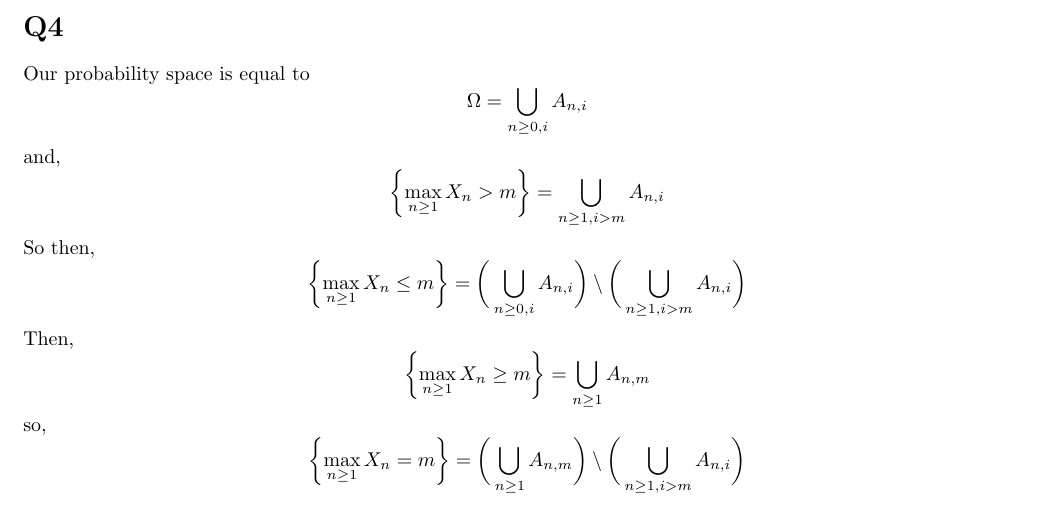
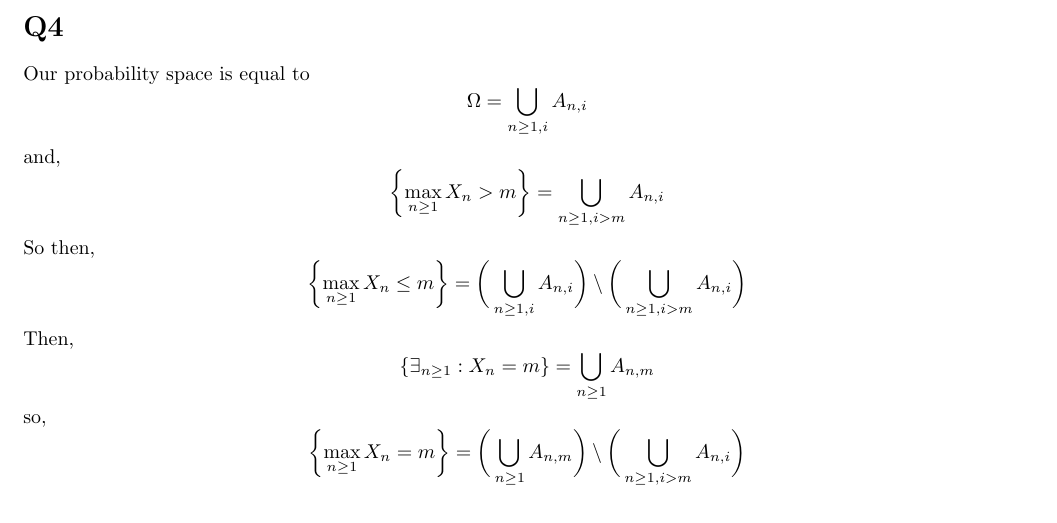
Before and after one commit to mhorowitzgelb/HWSpring2017, a LaTeX problem sheet (Math632/hw2/hw2.tex): part of page 2 of 2, cut so that both start at the same text. Compiled offline with pdfLaTeX.

Commit message:
Minor tweak to Q4

```diff
--- a/Math632/hw2/hw2.tex
+++ b/Math632/hw2/hw2.tex
@@ -76,7 +76,7 @@ Using similar logic to before, we can rewrite $P(X_3 = X_2 + 1 | X_4 = 4)$ as,
 \section*{Q4}
 Our probability space is equal to
 \[
-\Omega = \bigcup_{n \geq 0 ,i} A_{n,i}
+\Omega = \bigcup_{n \geq 1 ,i} A_{n,i}
 \]
 and,
 \[
@@ -84,11 +84,11 @@ and,
 \]
 So then,
 \[
-\left\{\max_{n \geq 1} X_n \leq m \right\}  =  \bigg( \bigcup_{n \geq 0 ,i} A_{n,i} \bigg) \setminus \bigg( \bigcup_{n \geq 1, i > m} A_{n,i} \bigg)
+\left\{\max_{n \geq 1} X_n \leq m \right\}  =  \bigg( \bigcup_{n \geq 1 ,i} A_{n,i} \bigg) \setminus \bigg( \bigcup_{n \geq 1, i > m} A_{n,i} \bigg)
 \]
 Then,
 \[
-\left\{ \max_{n \geq 1} X_n \geq m \right\} = \bigcup_{n \geq 1} A_{n,m}
+\left\{ \exists_{n \geq 1} : X_n = m \right\} = \bigcup_{n \geq 1} A_{n,m}
 \]
 so,
 \[
```
Also changed, not shown: Math632/hw2/hw2.pdf, 2 other files.
